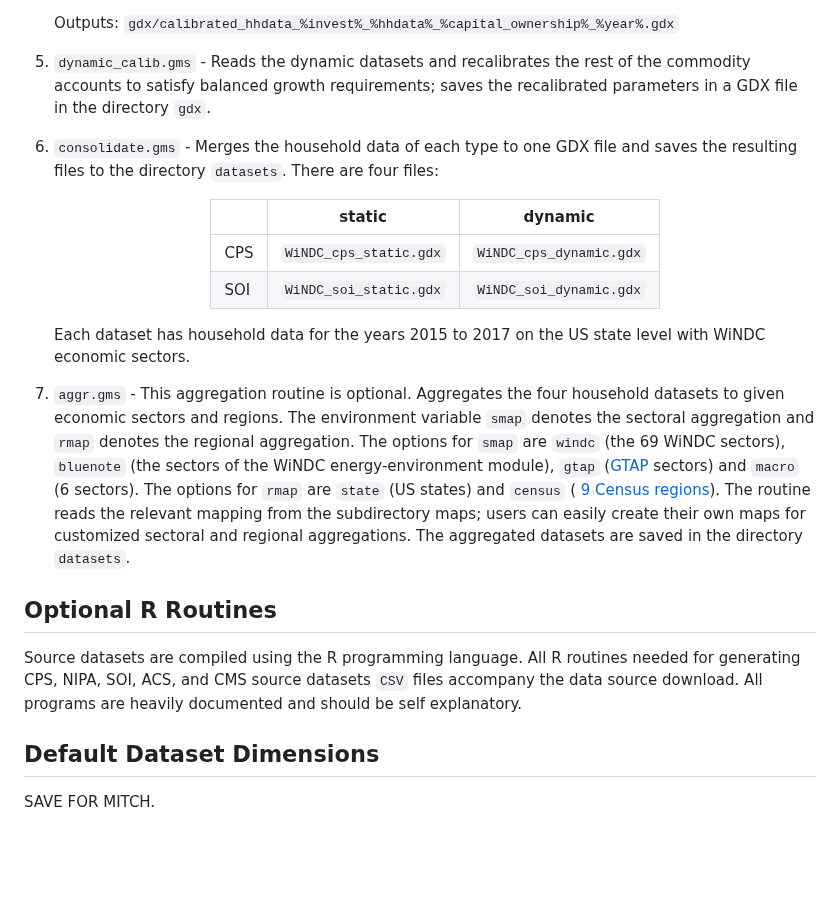
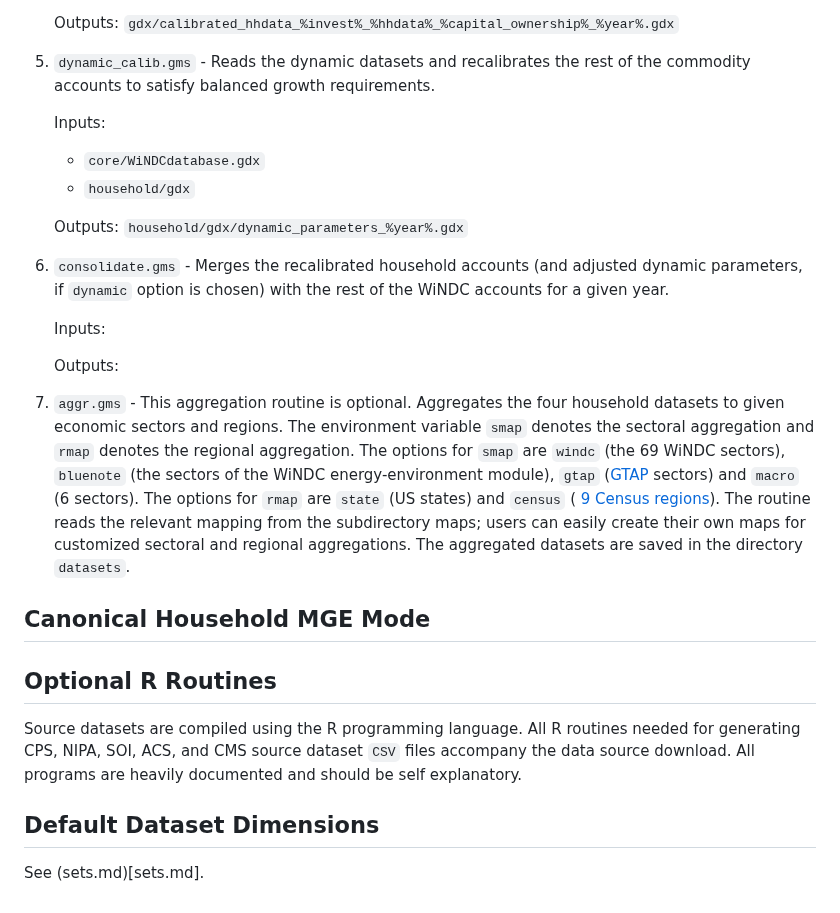
Before and after one commit to uw-windc/windc_build, a Markdown page: household/README.md, the part around the change. GitHub-like rendering; blank space fills up the shorter version.

```diff
--- a/household/README.md
+++ b/household/README.md
@@ -66,27 +66,28 @@ The code creates the directory `datasets`, generates the household datasets and
 
     Outputs: `gdx/calibrated_hhdata_%invest%_%hhdata%_%capital_ownership%_%year%.gdx`
 
-5. `dynamic_calib.gms` - Reads the dynamic datasets and recalibrates the rest of the commodity accounts to satisfy balanced growth requirements; saves the recalibrated parameters in a GDX file in the directory `gdx`.
+5. `dynamic_calib.gms` - Reads the dynamic datasets and recalibrates the rest of the commodity accounts to satisfy balanced growth requirements.
 
-6. `consolidate.gms` - Merges the household data of each type to one GDX file and saves the resulting files to the directory `datasets`. There are four files:
+   Inputs:
+   - `core/WiNDCdatabase.gdx`
+   - `household/gdx`
 
-    <center>
+   Outputs: `household/gdx/dynamic_parameters_%year%.gdx`
 
-    | |static|dynamic|
-    |---|---|---|
-    |CPS|`WiNDC_cps_static.gdx`|`WiNDC_cps_dynamic.gdx`|
-    |SOI|`WiNDC_soi_static.gdx`|`WiNDC_soi_dynamic.gdx`|
+6. `consolidate.gms` - Merges the recalibrated household accounts (and adjusted dynamic parameters, if `dynamic` option is chosen) with the rest of the WiNDC accounts for a given year.
 
-    </center>
-    Each dataset has household data for the years 2015 to 2017 on the US state level with WiNDC economic sectors.
+   Inputs:
+
+   Outputs:
 
 7. `aggr.gms` - This aggregation routine is optional. Aggregates the four household datasets to given economic sectors and regions. The environment variable `smap` denotes the sectoral aggregation and `rmap` denotes the regional aggregation. The options for `smap` are `windc` (the 69 WiNDC sectors), `bluenote` (the sectors of the WiNDC energy-environment module), `gtap` ([GTAP](https://www.gtap.agecon.purdue.edu/) sectors) and `macro` (6 sectors). The options for `rmap` are `state` (US states) and `census` ( [9 Census regions](https://www2.census.gov/geo/docs/maps-data/maps/reg_div.txt)). The routine reads the relevant mapping from the subdirectory maps; users can easily create their own maps for customized sectoral and regional aggregations. The aggregated datasets are saved in the directory `datasets`.
 
+## Canonical Household MGE Mode
 
 ## Optional R Routines
 
-Source datasets are compiled using the R programming language. All R routines needed for generating CPS, NIPA, SOI, ACS, and CMS source datasets `CSV` files accompany the data source download. All programs are heavily documented and should be self explanatory.
+Source datasets are compiled using the R programming language. All R routines needed for generating CPS, NIPA, SOI, ACS, and CMS source dataset `CSV` files accompany the data source download. All programs are heavily documented and should be self explanatory.
 
 ## Default Dataset Dimensions
 
-SAVE FOR MITCH.
+See (sets.md)[sets.md].
```
